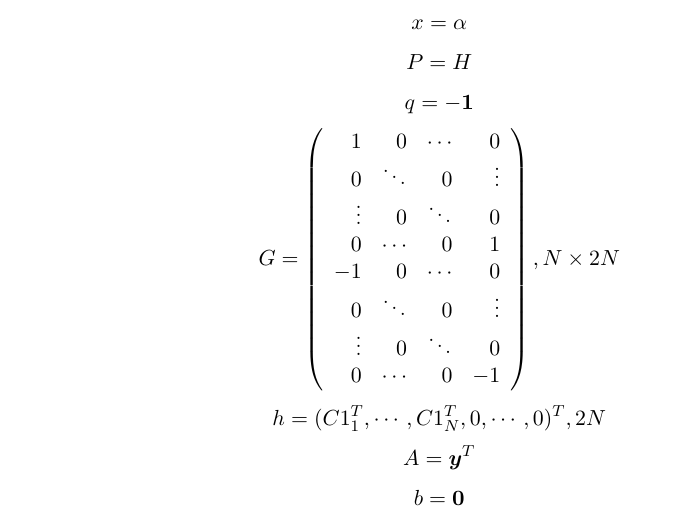
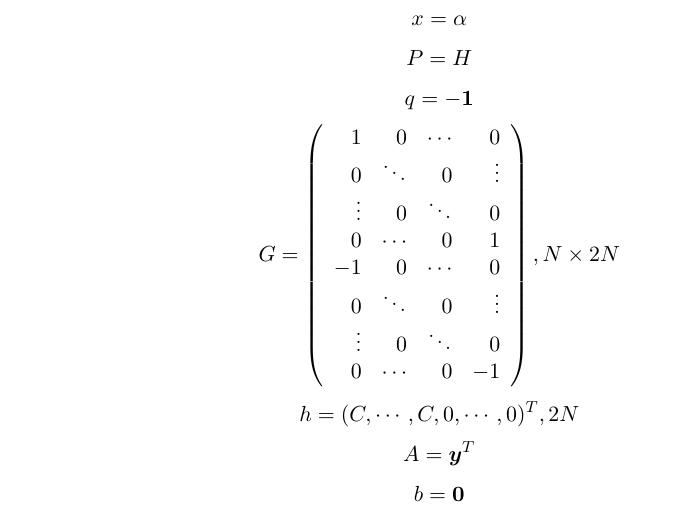
Before and after one commit to bakri92/ML1, a LaTeX problem sheet (exercise09/main.tex): part of the page, cut so that both start at the same text. Compiled offline with pdfLaTeX.

Commit message:
define h vector less confusing

```diff
--- a/exercise09/main.tex
+++ b/exercise09/main.tex
@@ -46,7 +46,7 @@ G=\left( \begin{array}{rrrr}
 \end{array}\right), N\times 2N
 \end{equation*}
 \begin{equation*}
- h = (C1^T_1,\cdots,C1^T_N,0,\cdots,0)^T,2N
+ h = (C,\cdots,C,0,\cdots,0)^T,2N
 \end{equation*}
 \begin{equation*}
 A=\boldsymbol{y}^T
```
